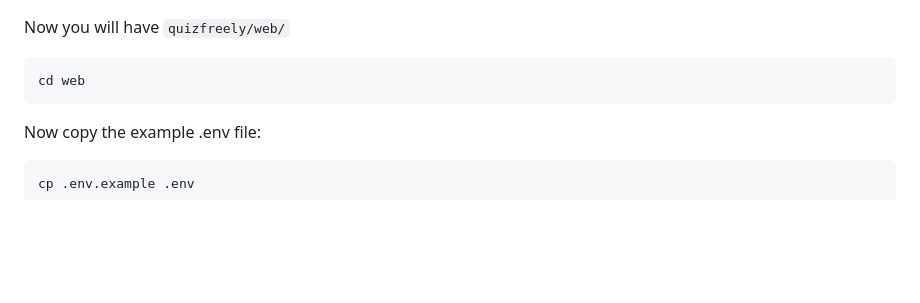
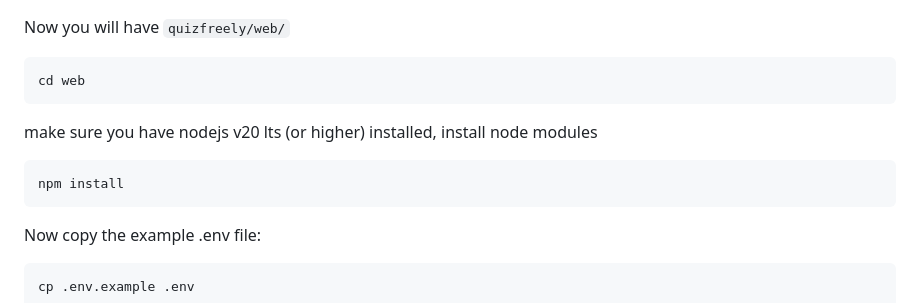
Before and after one commit to ehanahamed/quizfreely, a Markdown page: README.md, the part around the change. Rendered like a GitHub page; blank space fills up the shorter version.

Commit message:
update server setup instructiosn to include npm install

````diff
--- a/README.md
+++ b/README.md
@@ -23,6 +23,12 @@ git checkout
 Now you will have `quizfreely/web/`
 ```sh
 cd web
+```
+
+make sure you have nodejs v20 lts (or higher) installed,
+install node modules
+```sh
+npm install
 ```
 
 Now copy the example .env file:
````
